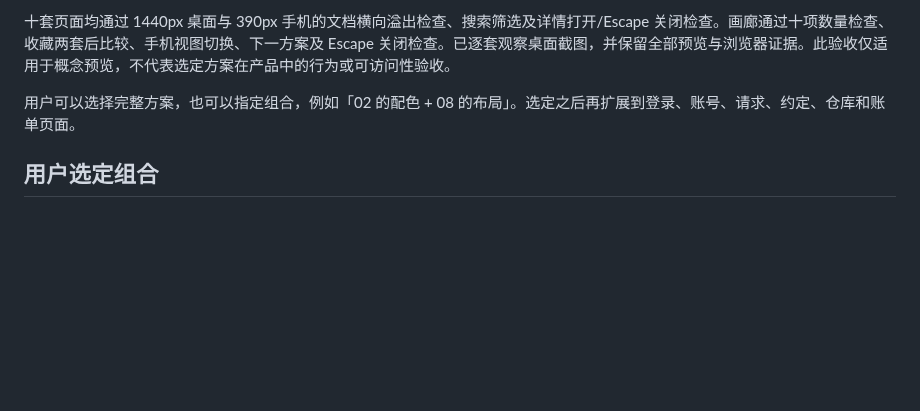
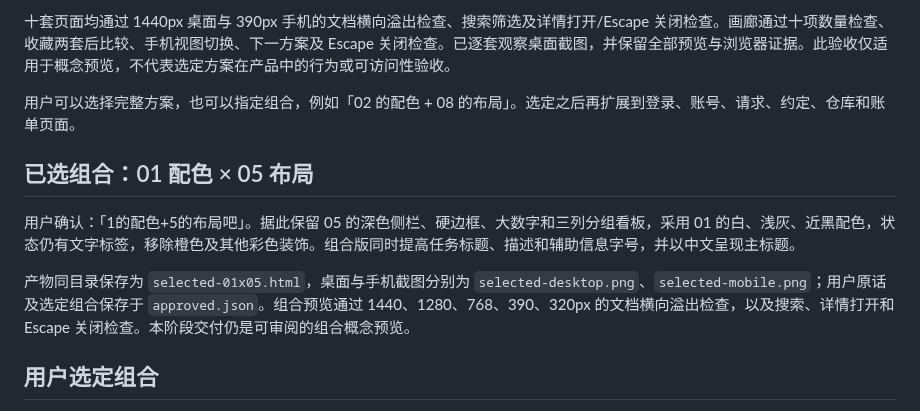
Before and after one commit to Weichenleeeee123/coopagents, a Markdown page: docs/frontend-visual-directions.md, the part around the change. GitHub-like rendering; blank space fills up the shorter version.

Commit message:
docs: record selected monochrome palette and industrial layout

```diff
--- a/docs/frontend-visual-directions.md
+++ b/docs/frontend-visual-directions.md
@@ -36,6 +36,12 @@
 
 用户可以选择完整方案，也可以指定组合，例如「02 的配色 + 08 的布局」。选定之后再扩展到登录、账号、请求、约定、仓库和账单页面。
 
+## 已选组合：01 配色 × 05 布局
+
+用户确认：「1的配色+5的布局吧」。据此保留 05 的深色侧栏、硬边框、大数字和三列分组看板，采用 01 的白、浅灰、近黑配色，状态仍有文字标签，移除橙色及其他彩色装饰。组合版同时提高任务标题、描述和辅助信息字号，并以中文呈现主标题。
+
+产物同目录保存为 `selected-01x05.html`，桌面与手机截图分别为 `selected-desktop.png`、`selected-mobile.png`；用户原话及选定组合保存于 `approved.json`。组合预览通过 1440、1280、768、390、320px 的文档横向溢出检查，以及搜索、详情打开和 Escape 关闭检查。本阶段交付仍是可审阅的组合概念预览。
+
 ## 用户选定组合
 
 用户随后明确选择「1的配色+7的布局吧」。已生成 `fusion-01-07.html`：保留 07 的侧栏宽度、圆角控件、指标卡片、五列泳道和移动端布局，采用 01 的黑白灰底色、正文、边框与主操作色。原 07 中的珊瑚、奶油、紫、黄、绿及头像色也已转为灰阶，状态继续通过文字与图标识别。
```
